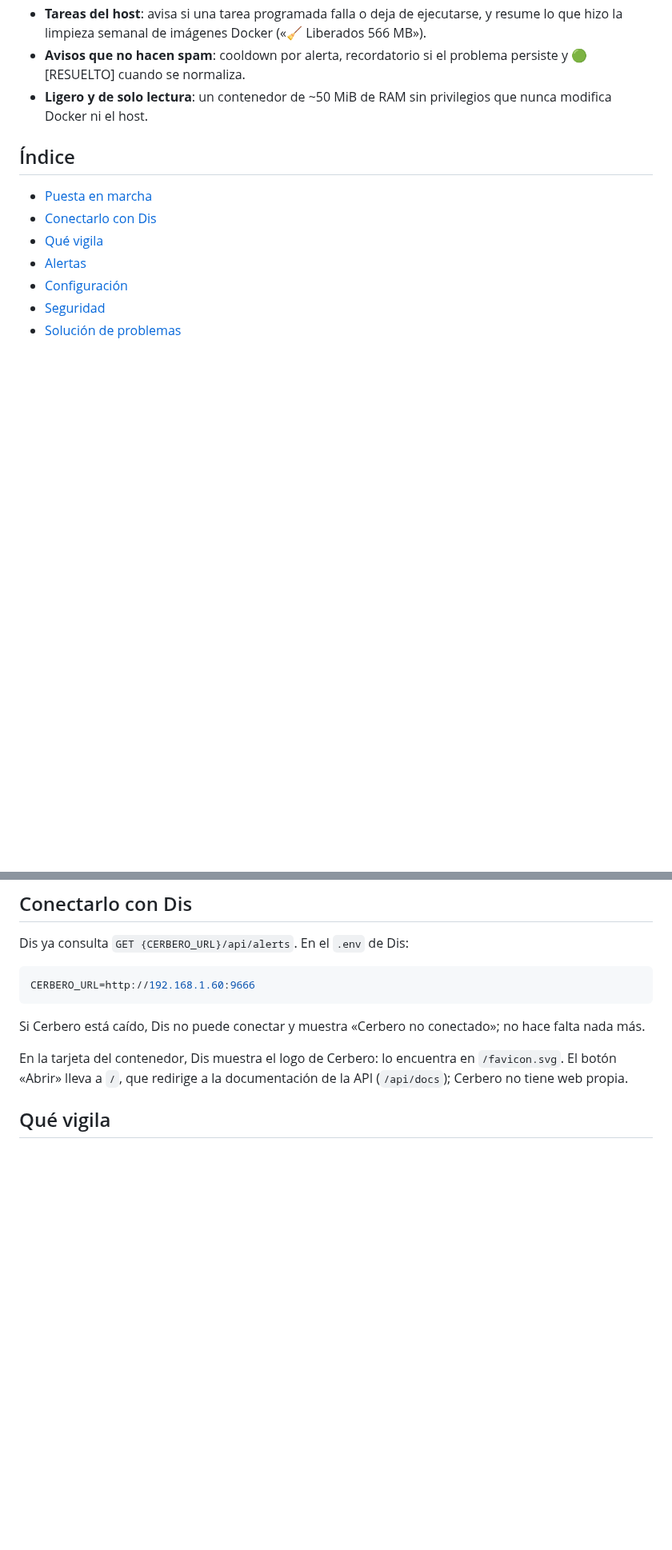
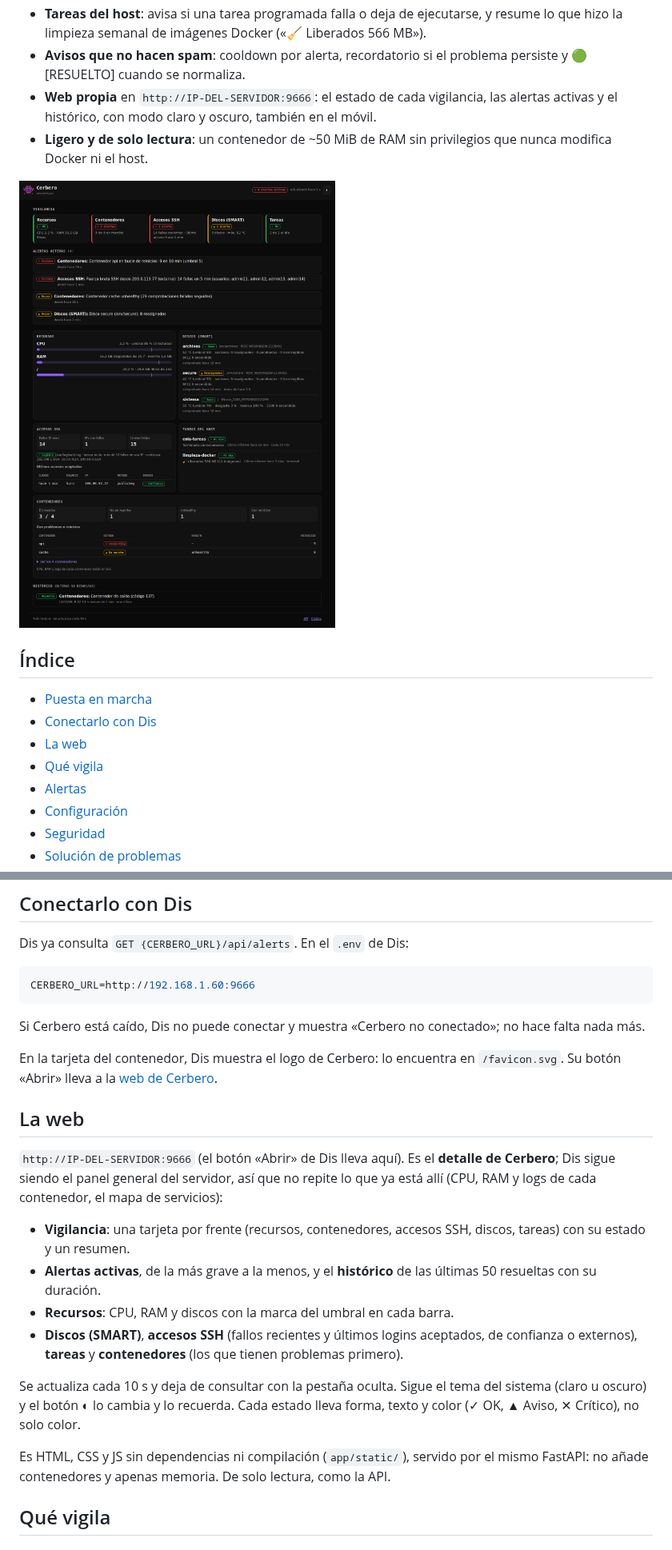
Before and after one commit to kur0h3i/Cerbero, a Markdown page: README.md, 2 parts joined by grey strips. Shown at 80% size. Rendered like a GitHub page; pictures changed too: docs/web.png (added); blank space fills up the shorter version.

```diff
--- a/README.md
+++ b/README.md
@@ -25,13 +26,18 @@ todo en seguridad. Expone una API REST que consume [Dis](https://github.com/kur0
   hizo la limpieza semanal de imágenes Docker («🧹 Liberados 566 MB»).
 - **Avisos que no hacen spam**: cooldown por alerta, recordatorio si el problema persiste y
   🟢 [RESUELTO] cuando se normaliza.
+- **Web propia** en `http://IP-DEL-SERVIDOR:9666`: el estado de cada vigilancia, las alertas
+  activas y el histórico, con modo claro y oscuro, también en el móvil.
 - **Ligero y de solo lectura**: un contenedor de ~50 MiB de RAM sin privilegios que nunca
   modifica Docker ni el host.
+
+![Web de Cerbero (datos de ejemplo)](docs/web.png)
 
 ## Índice
 
 - [Puesta en marcha](#puesta-en-marcha)
 - [Conectarlo con Dis](#conectarlo-con-dis)
+- [La web](#la-web)
 - [Qué vigila](#qué-vigila)
 - [Alertas](#alertas)
 - [Configuración](#configuración)
@@ -127,8 +133,28 @@ Si Cerbero está caído, Dis no puede conectar y muestra «Cerbero no conectado
 nada más.
 
 En la tarjeta del contenedor, Dis muestra el logo de Cerbero: lo encuentra en
-`/favicon.svg`. El botón «Abrir» lleva a `/`, que redirige a la documentación de la API
-(`/api/docs`); Cerbero no tiene web propia.
+`/favicon.svg`. Su botón «Abrir» lleva a la [web de Cerbero](#la-web).
+
+## La web
+
+`http://IP-DEL-SERVIDOR:9666` (el botón «Abrir» de Dis lleva aquí). Es el **detalle de
+Cerbero**; Dis sigue siendo el panel general del servidor, así que no repite lo que ya está allí
+(CPU, RAM y logs de cada contenedor, el mapa de servicios):
+
+- **Vigilancia**: una tarjeta por frente (recursos, contenedores, accesos SSH, discos, tareas)
+  con su estado y un resumen.
+- **Alertas activas**, de la más grave a la menos, y el **histórico** de las últimas 50
+  resueltas con su duración.
+- **Recursos**: CPU, RAM y discos con la marca del umbral en cada barra.
+- **Discos (SMART)**, **accesos SSH** (fallos recientes y últimos logins aceptados, de confianza
+  o externos), **tareas** y **contenedores** (los que tienen problemas primero).
+
+Se actualiza cada 10 s y deja de consultar con la pestaña oculta. Sigue el tema del sistema
+(claro u oscuro) y el botón ◐ lo cambia y lo recuerda. Cada estado lleva forma, texto y color
+(✓ OK, ▲ Aviso, ✕ Crítico), no solo color.
+
+Es HTML, CSS y JS sin dependencias ni compilación (`app/static/`), servido por el mismo
+FastAPI: no añade contenedores y apenas memoria. De solo lectura, como la API.
 
 ## Qué vigila
 
```
Also changed, not shown: other parts of README.md (+18 -5 lines), 10 other files.
